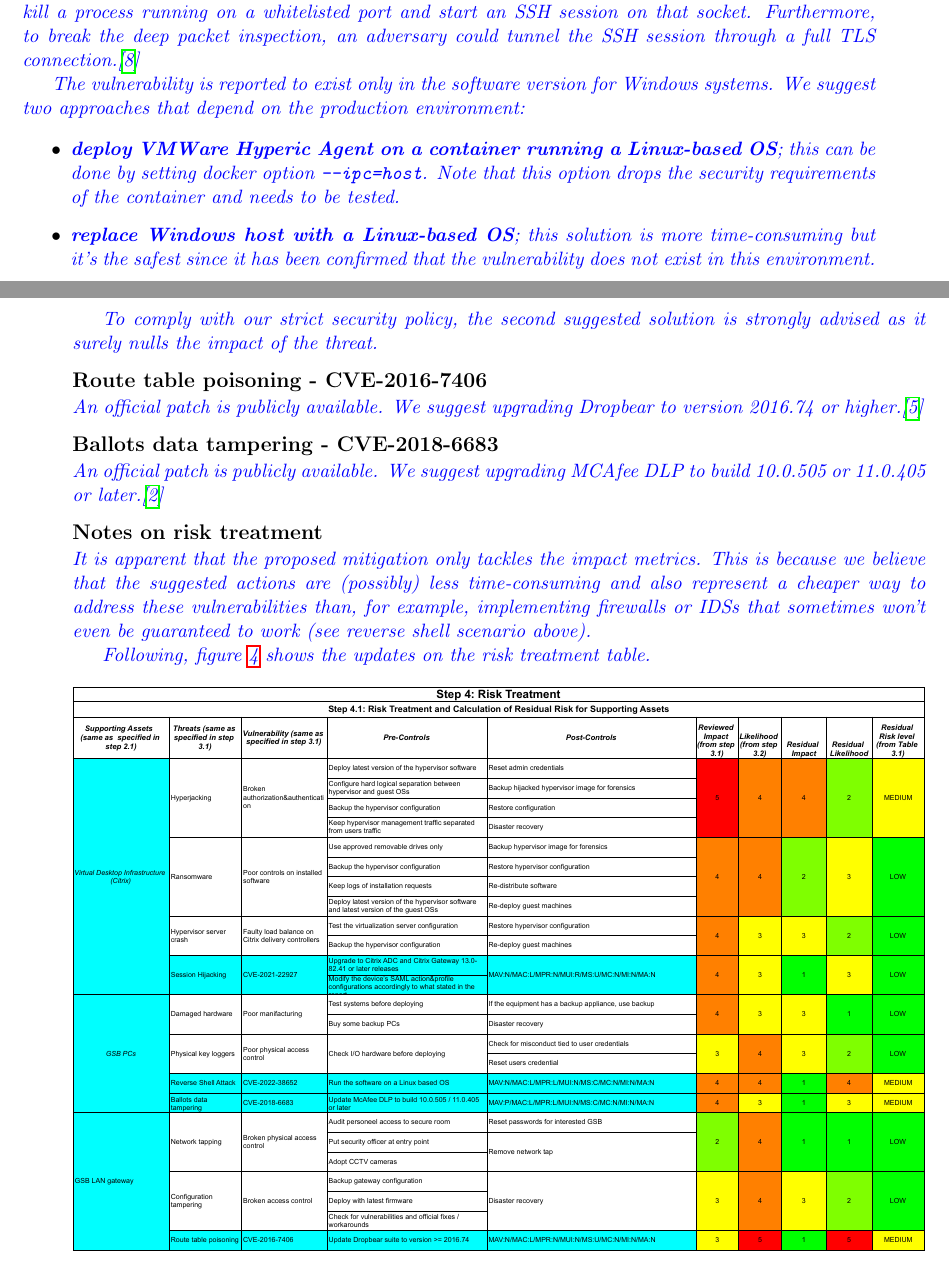
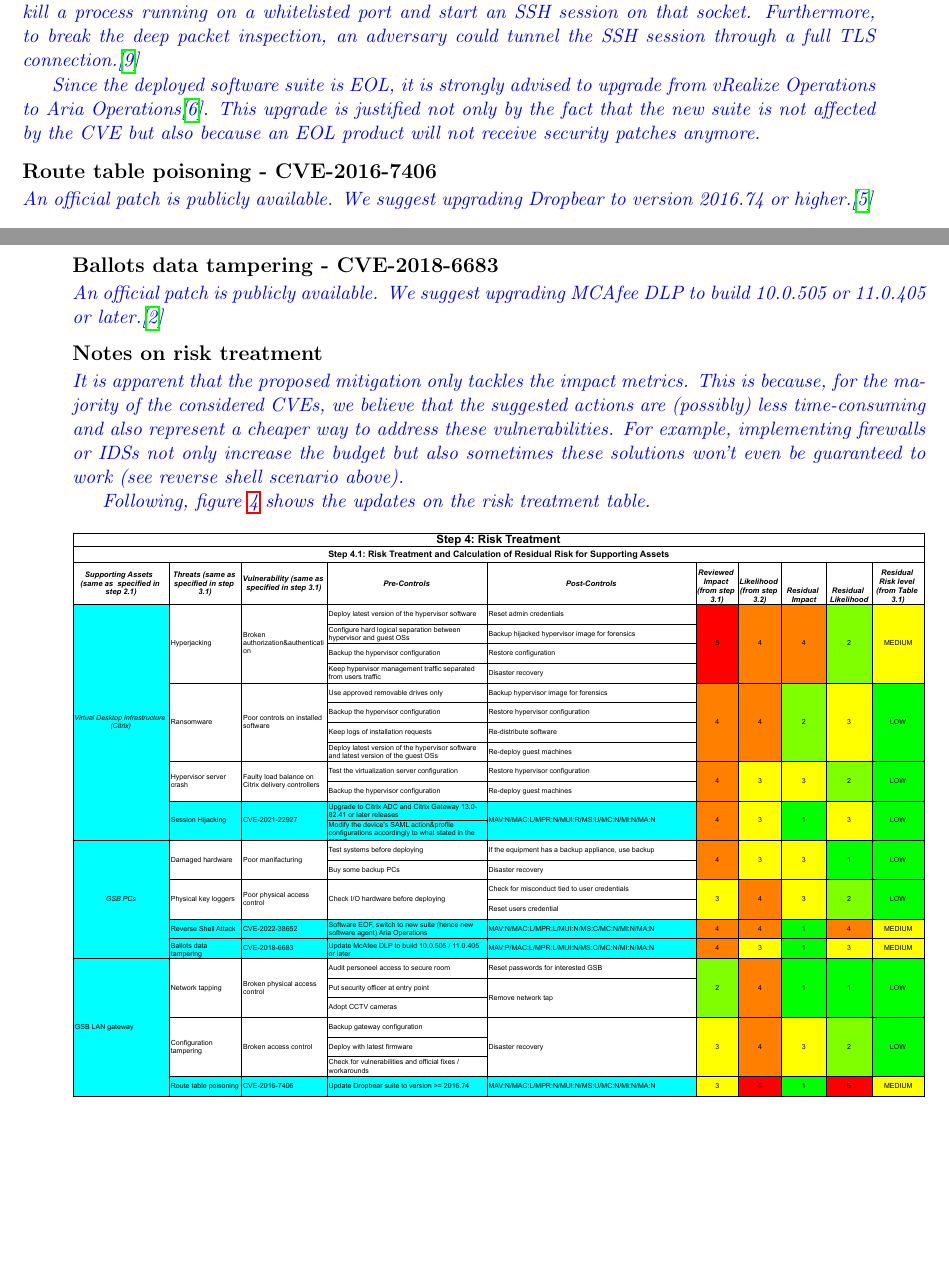
Before and after one commit to lallo-unitn/Dutch_DHV_case_study, a LaTeX book (main.tex, which reads 03-risk-analysis/005-RT/riskTreat.tex): two parts of pages 12 and 13 of 23, joined at a grey line, cut so that both start at the same text, the shorter picture padded with empty space. Compiled offline with pdfLaTeX.

Commit message:
fixed mitigation for cve-2022-38652

```diff
--- a/03-risk-analysis/005-RT/riskTreat.tex
+++ b/03-risk-analysis/005-RT/riskTreat.tex
@@ -31,14 +31,7 @@
 
 \blueEmph{Unfortunately, not only this mitigation is too shallow since it only modifies the MAV metric, but also it can be bypassed. If an attacker has \texttt{SYSTEM} privileges on the victim machine, he/she could kill a process running on a whitelisted port and start an SSH session on that socket. Furthermore, to break the deep packet inspection, an adversary could tunnel the SSH session through a full TLS connection.\cite{online:SSH-TLS}}
 
-\blueEmph{The vulnerability is reported to exist only in the software version for Windows systems. We suggest two approaches that depend on the production environment:}
-
-\begin{itemize}
-    \item \blueEmph{\textbf{deploy VMWare Hyperic Agent on a container running a Linux-based OS}; this can be done by setting docker option \texttt{--ipc=host}. Note that this option drops the security requirements of the container and needs to be tested.}
-    \item \blueEmph{\textbf{replace Windows host with a Linux-based OS}; this solution is more time-consuming but it's the safest since it has been confirmed that the vulnerability does not exist in this environment.}
-\end{itemize}
-
-\blueEmph{To comply with our strict security policy, the second suggested solution is strongly advised as it surely nulls the impact of the threat.}
+\blueEmph{Since the deployed software suite is EOL, it is strongly advised to upgrade from vRealize Operations to Aria Operations\cite{online:vmwareAria}. This upgrade is justified not only by the fact that the new suite is not affected by the CVE but also because an EOL product will not receive security patches anymore.}
 
 \subsection*{Route table poisoning - CVE-2016-7406}
 
@@ -50,7 +43,7 @@
 
 \subsection*{Notes on risk treatment}
 
-\blueEmph{It is apparent that the proposed mitigation only tackles the impact metrics. This is because we believe that the suggested actions are (possibly) less time-consuming and also represent a cheaper way to address these vulnerabilities than, for example, implementing firewalls or IDSs that sometimes won't even be guaranteed to work (see reverse shell scenario above).}
+\blueEmph{It is apparent that the proposed mitigation only tackles the impact metrics. This is because, for the majority of the considered CVEs, we believe that the suggested actions are (possibly) less time-consuming and also represent a cheaper way to address these vulnerabilities. For example, implementing firewalls or IDSs not only increase the budget but also sometimes these solutions won't even be guaranteed to work (see reverse shell scenario above).}
 
 \blueEmph{Following, figure \ref{fig:riskTreatRev} shows the updates on the risk treatment table.}
 
```
Also changed, not shown: 03-risk-analysis/003-TE/threat.tex (+1 -1 lines), biblio.bib (+10 -0 lines), 03-risk-analysis/005-RT/img/RevisedRiskTreat.pdf, main.pdf, 1 other file.
